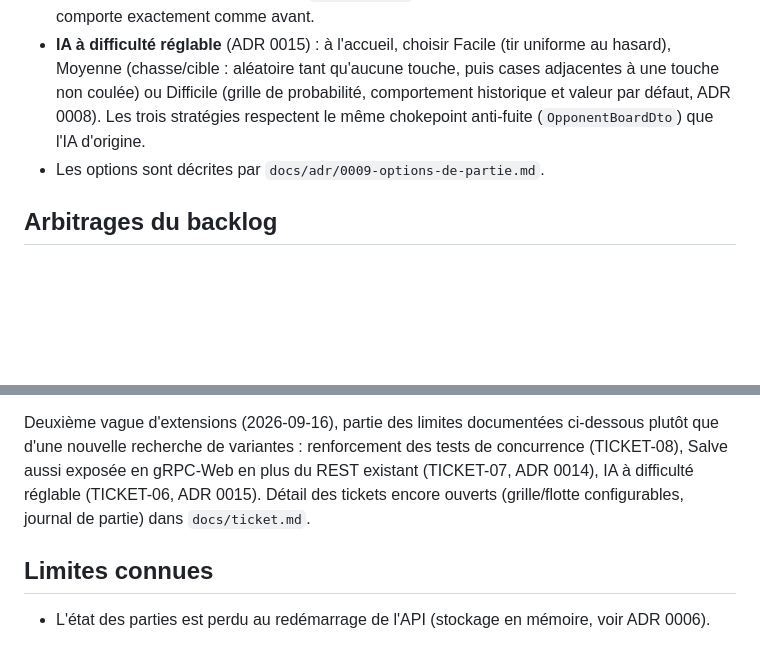
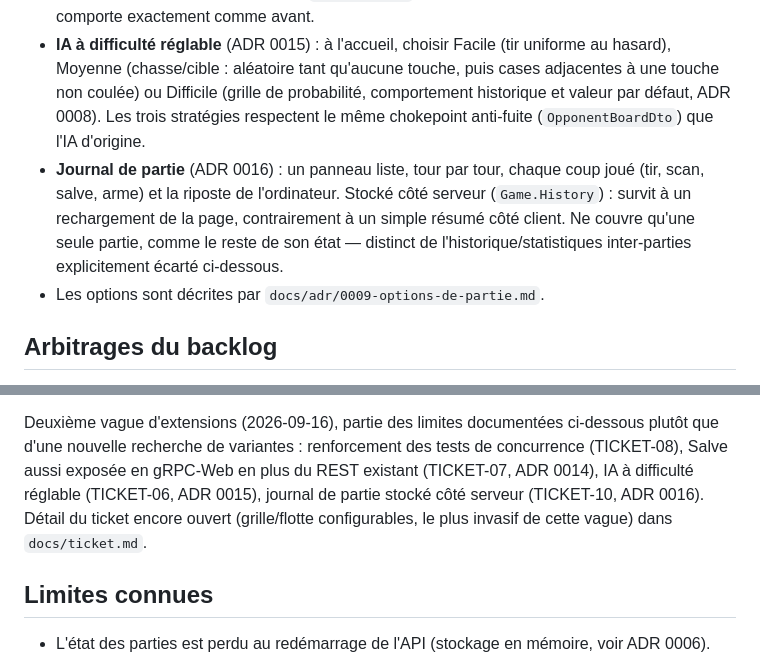
Before and after one commit to Cessouille/csharp-battleship, a Markdown page: README.md, 2 parts joined by grey strips. Drawn GitHub-style; blank space fills up the shorter version.

```diff
--- a/README.md
+++ b/README.md
@@ -94,6 +94,10 @@ Toutes les options se cochent sur l'accueil et se combinent ; la partie classiqu
   (chasse/cible : aléatoire tant qu'aucune touche, puis cases adjacentes à une touche non coulée) ou Difficile
   (grille de probabilité, comportement historique et valeur par défaut, ADR 0008). Les trois stratégies
   respectent le même chokepoint anti-fuite (`OpponentBoardDto`) que l'IA d'origine.
+- **Journal de partie** (ADR 0016) : un panneau liste, tour par tour, chaque coup joué (tir, scan, salve,
+  arme) et la riposte de l'ordinateur. Stocké côté serveur (`Game.History`) : survit à un rechargement de
+  la page, contrairement à un simple résumé côté client. Ne couvre qu'une seule partie, comme le reste de
+  son état — distinct de l'historique/statistiques inter-parties explicitement écarté ci-dessous.
 - Les options sont décrites par `docs/adr/0009-options-de-partie.md`.
 
 ## Arbitrages du backlog
@@ -116,8 +120,9 @@ Règles tranchées par le binôme et détail par ticket dans `docs/ticket.md`.
 
 Deuxième vague d'extensions (2026-09-16), partie des limites documentées ci-dessous plutôt que d'une nouvelle
 recherche de variantes : renforcement des tests de concurrence (TICKET-08), Salve aussi exposée en gRPC-Web en
-plus du REST existant (TICKET-07, ADR 0014), IA à difficulté réglable (TICKET-06, ADR 0015). Détail des tickets
-encore ouverts (grille/flotte configurables, journal de partie) dans `docs/ticket.md`.
+plus du REST existant (TICKET-07, ADR 0014), IA à difficulté réglable (TICKET-06, ADR 0015), journal de partie
+stocké côté serveur (TICKET-10, ADR 0016). Détail du ticket encore ouvert (grille/flotte configurables, le plus
+invasif de cette vague) dans `docs/ticket.md`.
 
 ## Limites connues
 
```
Also changed, not shown: docs/adr/0016-journal-de-partie.md (added, +67 -0 lines), docs/ticket.md (+18 -24 lines).
